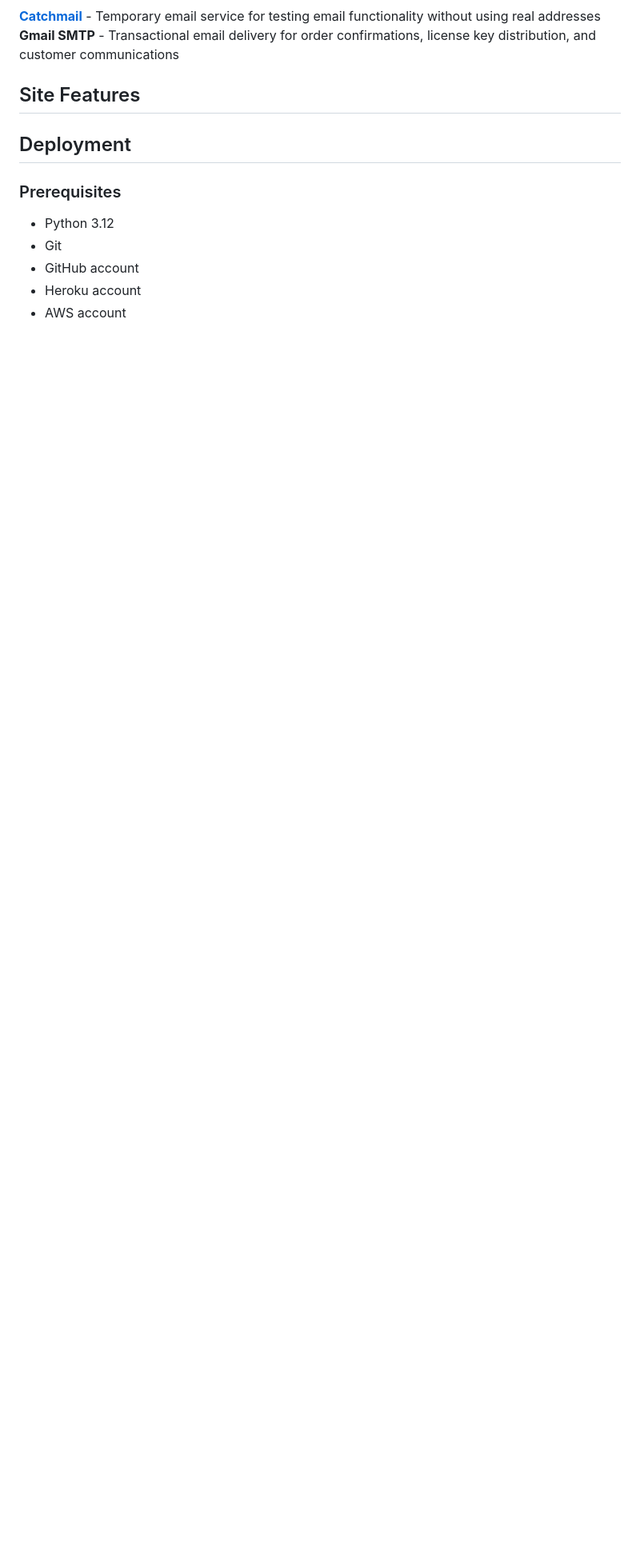
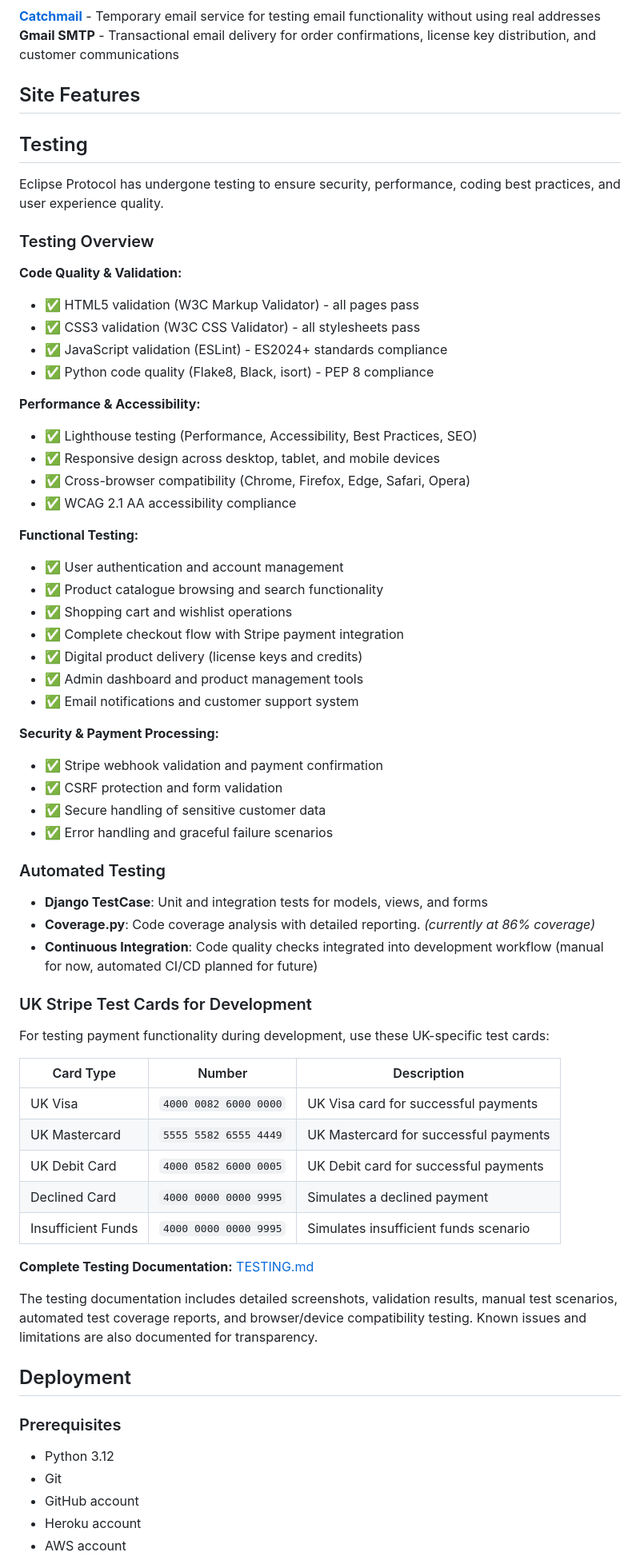
Before and after one commit to Seren-Hughes/eclipse_protocol, a Markdown page: README.md, the part around the change. Shown at 80% size. Rendered like a GitHub page; blank space fills up the shorter version.

Commit message:
docs: add overview testing section to README with link to TESTING.md doc

```diff
--- a/README.md
+++ b/README.md
@@ -824,6 +824,58 @@ If there's time after the MVP is complete:
 
 ## Site Features
 
+## Testing
+
+Eclipse Protocol has undergone testing to ensure security, performance, coding best practices, and user experience quality.
+
+### Testing Overview
+
+**Code Quality & Validation:**
+- ✅ HTML5 validation (W3C Markup Validator) - all pages pass
+- ✅ CSS3 validation (W3C CSS Validator) - all stylesheets pass
+- ✅ JavaScript validation (ESLint) - ES2024+ standards compliance
+- ✅ Python code quality (Flake8, Black, isort) - PEP 8 compliance
+
+**Performance & Accessibility:**
+- ✅ Lighthouse testing (Performance, Accessibility, Best Practices, SEO)
+- ✅ Responsive design across desktop, tablet, and mobile devices
+- ✅ Cross-browser compatibility (Chrome, Firefox, Edge, Safari, Opera)
+- ✅ WCAG 2.1 AA accessibility compliance
+
+**Functional Testing:**
+- ✅ User authentication and account management
+- ✅ Product catalogue browsing and search functionality
+- ✅ Shopping cart and wishlist operations
+- ✅ Complete checkout flow with Stripe payment integration
+- ✅ Digital product delivery (license keys and credits)
+- ✅ Admin dashboard and product management tools
+- ✅ Email notifications and customer support system
+
+**Security & Payment Processing:**
+- ✅ Stripe webhook validation and payment confirmation
+- ✅ CSRF protection and form validation
+- ✅ Secure handling of sensitive customer data
+- ✅ Error handling and graceful failure scenarios
+
+### Automated Testing
+- **Django TestCase**: Unit and integration tests for models, views, and forms
+- **Coverage.py**: Code coverage analysis with detailed reporting. _(currently at 86% coverage)_
+- **Continuous Integration**: Code quality checks integrated into development workflow (manual for now, automated CI/CD planned for future)
+
+### UK Stripe Test Cards for Development
+For testing payment functionality during development, use these UK-specific test cards:
+
+| Card Type | Number | Description |
+|-----------|---------|-------------|
+| UK Visa | `4000 0082 6000 0000` | UK Visa card for successful payments |
+| UK Mastercard | `5555 5582 6555 4449` | UK Mastercard for successful payments |
+| UK Debit Card | `4000 0582 6000 0005` | UK Debit card for successful payments |
+| Declined Card | `4000 0000 0000 9995` | Simulates a declined payment |
+| Insufficient Funds | `4000 0000 0000 9995` | Simulates insufficient funds scenario |
+
+**Complete Testing Documentation:** [TESTING.md](TESTING.md)
+
+The testing documentation includes detailed screenshots, validation results, manual test scenarios, automated test coverage reports, and browser/device compatibility testing. Known issues and limitations are also documented for transparency.
 
 ## Deployment
 
```
